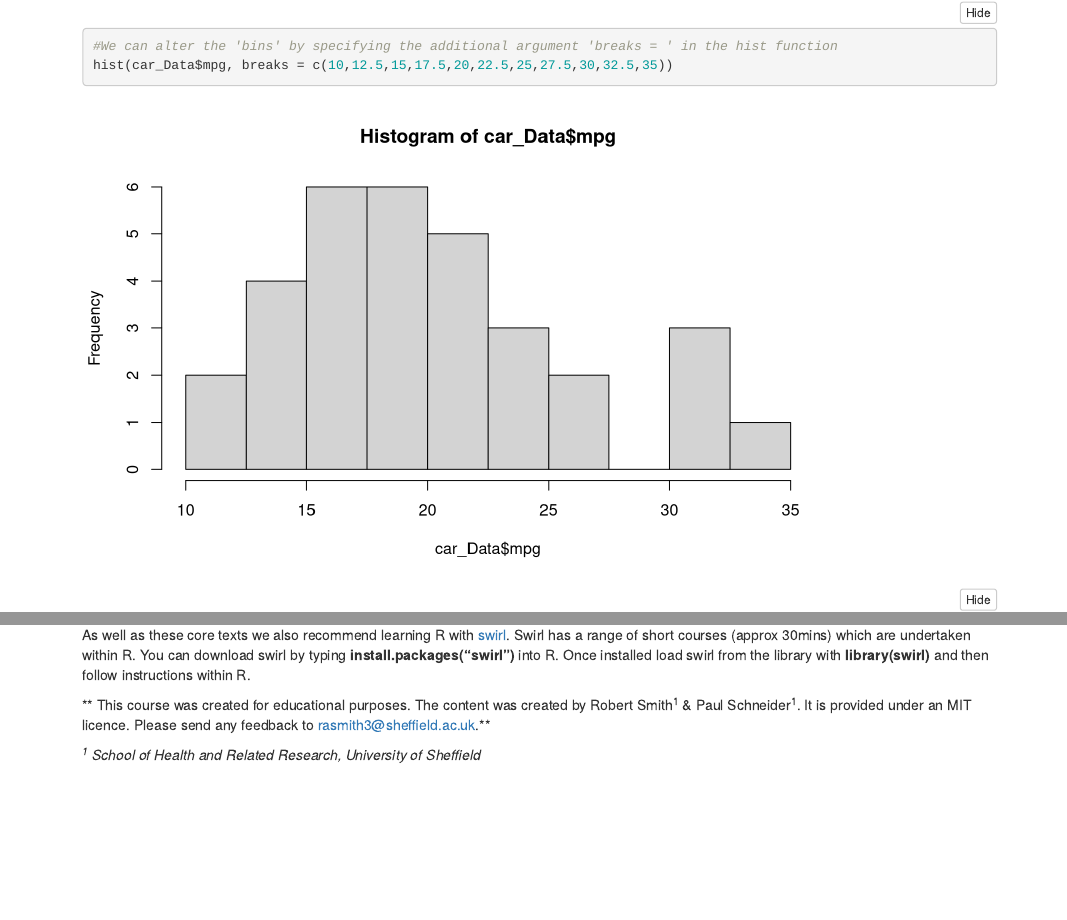
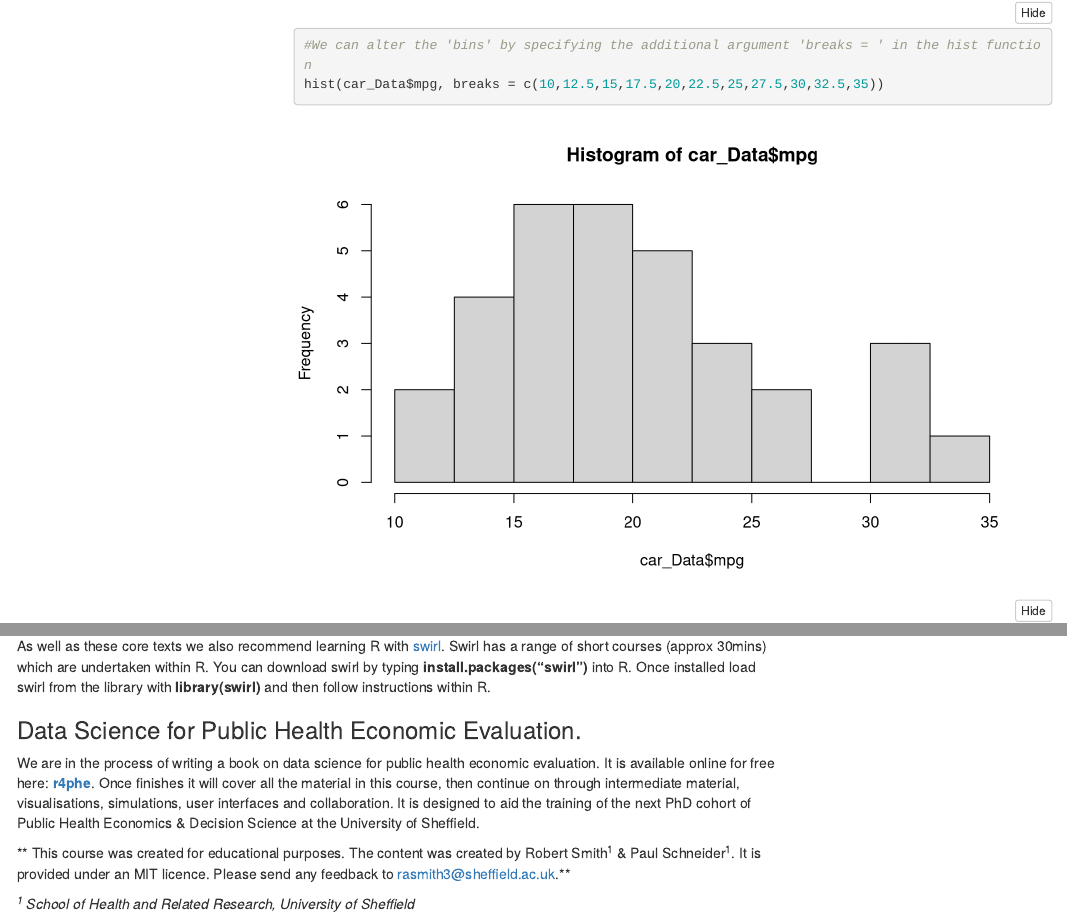
Before and after one commit to dark-peak-analytics/R4ScHARR, an R Markdown document (course_material.rmd): the page in a window 1100 px wide, from 17540 px down before the commit and from 17950 px down after it, so that both start at the same text, and a second part further down, joined at a grey line. Rendered offline with R 4.5, knitr and Pandoc, with nearby package versions; menus at the side of the page are left out.

Commit message:
new layout

```diff
--- a/course_material.rmd
+++ b/course_material.rmd
@@ -5,6 +5,9 @@ author:    |
 date: "`r format(Sys.time(), '%d. %B %Y')`"
 output:
   html_document:
+    toc: true
+    toc_float:
+      toc_collapsed: false
     code_folding: show
     # code_folding: hide
   word_document: default
@@ -651,6 +654,10 @@ We hope to see you again on further courses with us at ScHARR. However, alternat
 
 As well as these core texts we also recommend learning R with [swirl](https://swirlstats.com/). Swirl has a range of short courses (approx 30mins) which are undertaken within R. You can download swirl by typing **install.packages("swirl")** into R. Once installed load swirl from the library with **library(swirl)** and then follow instructions within R.
 
+### Data Science for Public Health Economic Evaluation.
+
+We are in the process of writing a book on data science for public health economic evaluation. It is available online for free here: **[r4phe](https://bookdown.org/rasmith3/r4phe/)**. Once finishes it will cover all the material in this course, then continue on through intermediate material, visualisations, simulations, user interfaces and collaboration. It is designed to aid the training of the next PhD cohort of Public Health Economics & Decision Science at the University of Sheffield.
+
 \newpage
 
 \vspace{2in}
```
